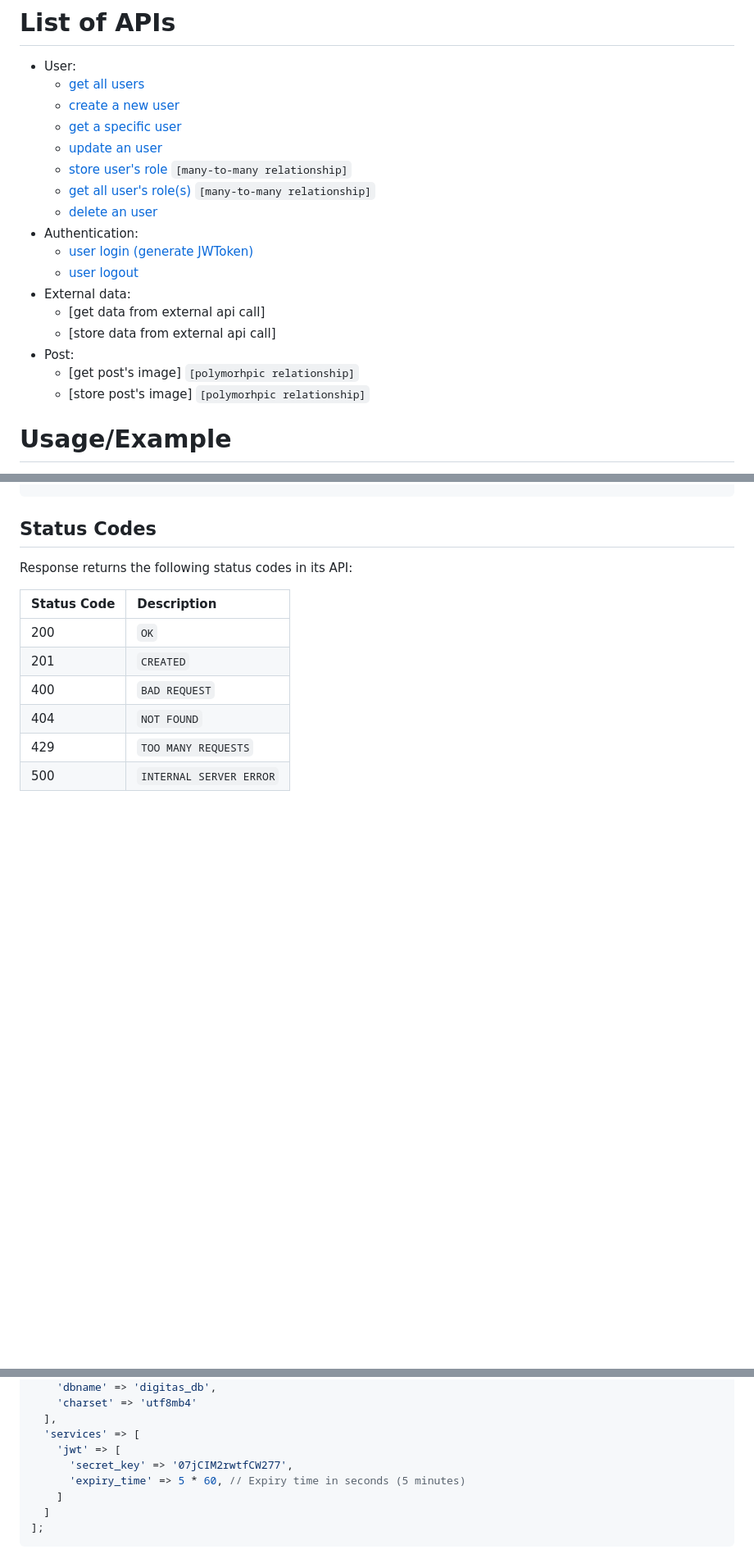
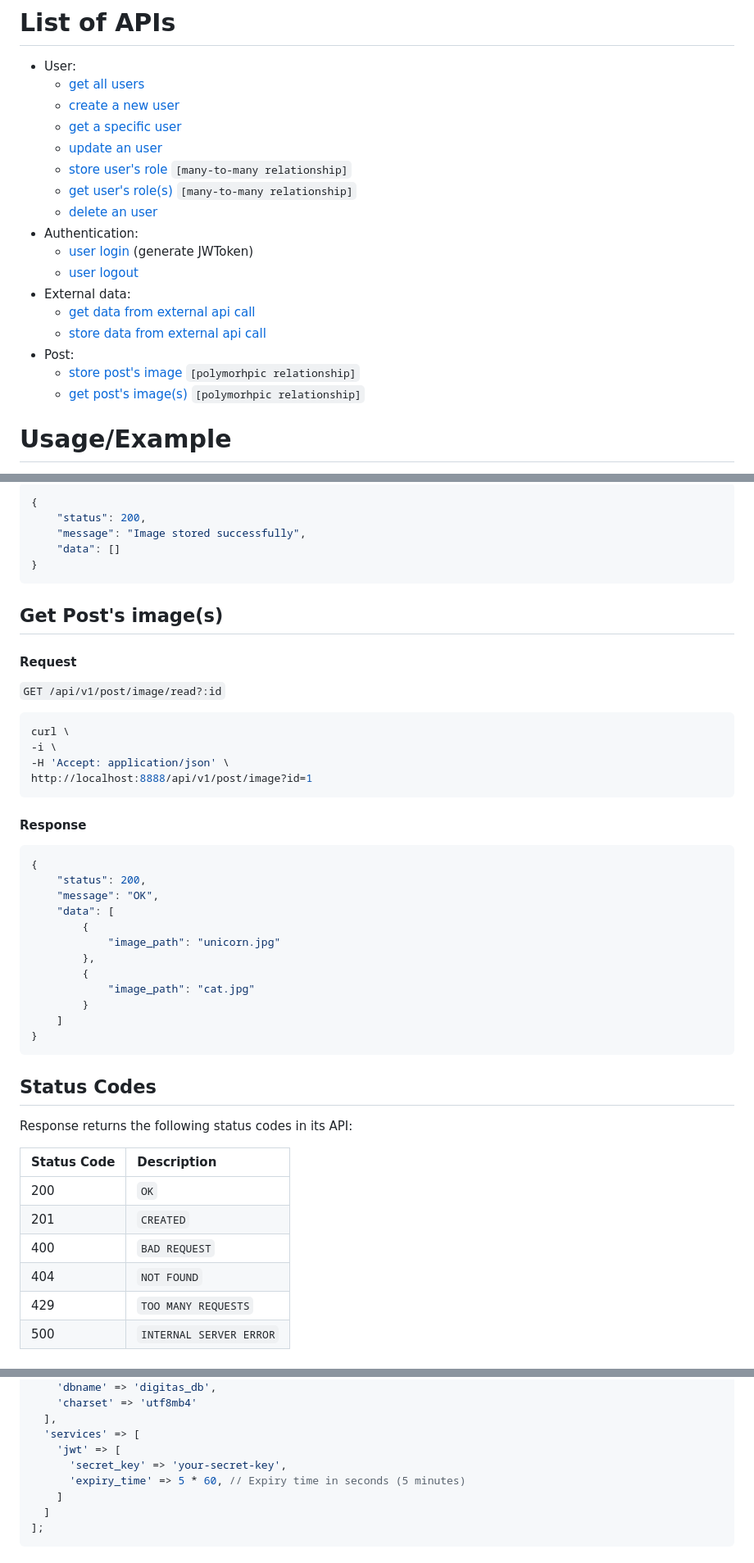
Before and after one commit to ammarkero/rest-api-assessment, a Markdown page: README.md, 3 parts joined by grey strips. Shown at 82% size. Drawn GitHub-style; blank space fills up the shorter version.

````diff
--- a/README.md
+++ b/README.md
@@ -37,17 +37,17 @@ Start the server
     - [get a specific user](#get-a-specific-user)
     - [update an user](#update-a-specific-user)
     - [store user's role](#create-a-new-users-role) `[many-to-many relationship]`
-    - [get all user's role(s)](#get-list-of-users-role) `[many-to-many relationship]`
-    - [delete an user](#delete-a-specific-users)
+    - [get user's role(s)](#get-list-of-users-role) `[many-to-many relationship]`
+    - [delete an user](#delete-a-specific-user)
 - Authentication:
-    - [user login (generate JWToken)](#user-login)
+    - [user login](#user-login) (generate JWToken)
     - [user logout](#user-logout)
 - External data:
-    - [get data from external api call]
-    - [store data from external api call]
+    - [get data from external api call](#get-data-from-external-api-call)
+    - [store data from external api call](#store-data-from-external-api-call)
 - Post:
-    - [get post's image] `[polymorhpic relationship]`
-    - [store post's image] `[polymorhpic relationship]`
+    - [store post's image](#store-posts-image) `[polymorhpic relationship]`
+    - [get post's image(s)](#get-posts-images) `[polymorhpic relationship]`
 
 # Usage/Example
 
@@ -318,3 +401,41 @@ http://localhost:8888/api/v1/auth/logout
+```json
+{
+    "status": 200,
+    "message": "Image stored successfully",
+    "data": []
+}
+```
+
+## Get Post's image(s)
+
+#### Request
+
+`GET /api/v1/post/image/read?:id`
+
+```bash
+curl \
+-i \
+-H 'Accept: application/json' \
+http://localhost:8888/api/v1/post/image?id=1
+```
+
+#### Response
+
+```json
+{
+    "status": 200,
+    "message": "OK",
+    "data": [
+        {
+            "image_path": "unicorn.jpg"
+        },
+        {
+            "image_path": "cat.jpg"
+        }
+    ]
+}
+```
+
 ## Status Codes
 
 Response returns the following status codes in its API:
@@ -342,7 +463,7 @@ return [
   ],
   'services' => [
     'jwt' => [
-      'secret_key' => '07jCIM2rwtfCW277',
+      'secret_key' => 'your-secret-key',
       'expiry_time' => 5 * 60, // Expiry time in seconds (5 minutes)
     ]
   ]
````
Also changed, not shown: other parts of README.md (+83 -0 lines).
